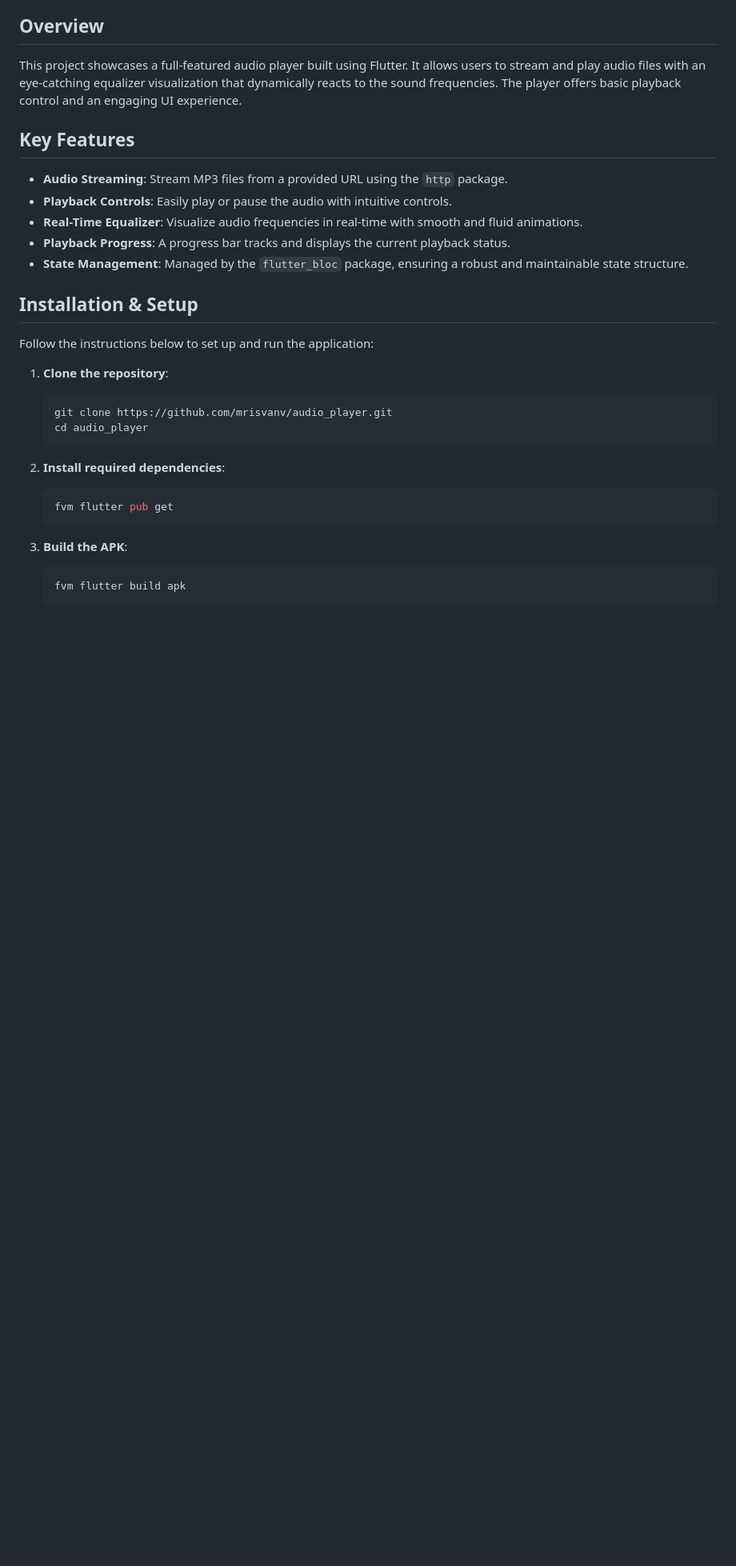
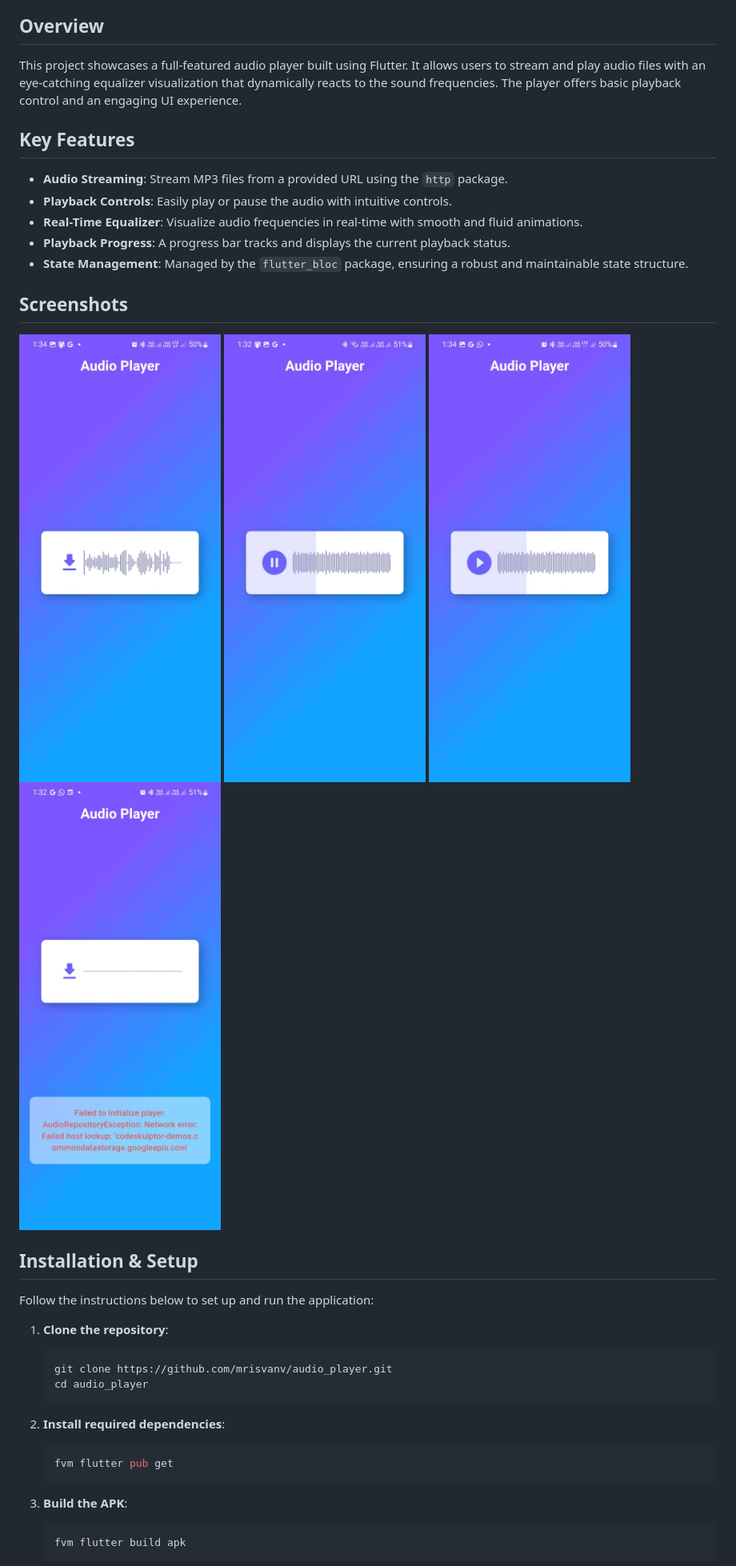
Before and after one commit to mrisvanv/audio_player, a Markdown page: README.md, the part around the change. Shown: that part at 80% size. Drawn GitHub-style; pictures changed too: assets/images/downloading.jpg (added), assets/images/error.jpg (added), assets/images/paused.jpg (added); blank space fills up the shorter version.

Commit message:
Added images

```diff
--- a/README.md
+++ b/README.md
@@ -13,6 +13,13 @@ This project showcases a full-featured audio player built using Flutter. It allo
 - **Real-Time Equalizer**: Visualize audio frequencies in real-time with smooth and fluid animations.
 - **Playback Progress**: A progress bar tracks and displays the current playback status.
 - **State Management**: Managed by the `flutter_bloc` package, ensuring a robust and maintainable state structure.
+
+## Screenshots
+
+![Downloading](https://github.com/mrisvanv/audio_player/blob/master/assets/images/downloading.jpg)
+![Playing](https://github.com/mrisvanv/audio_player/blob/master/assets/images/playing.jpg)
+![Paused](https://github.com/mrisvanv/audio_player/blob/master/assets/images/paused.jpg)
+![Error](https://github.com/mrisvanv/audio_player/blob/master/assets/images/error.jpg)
 
 ## Installation & Setup
 
```
